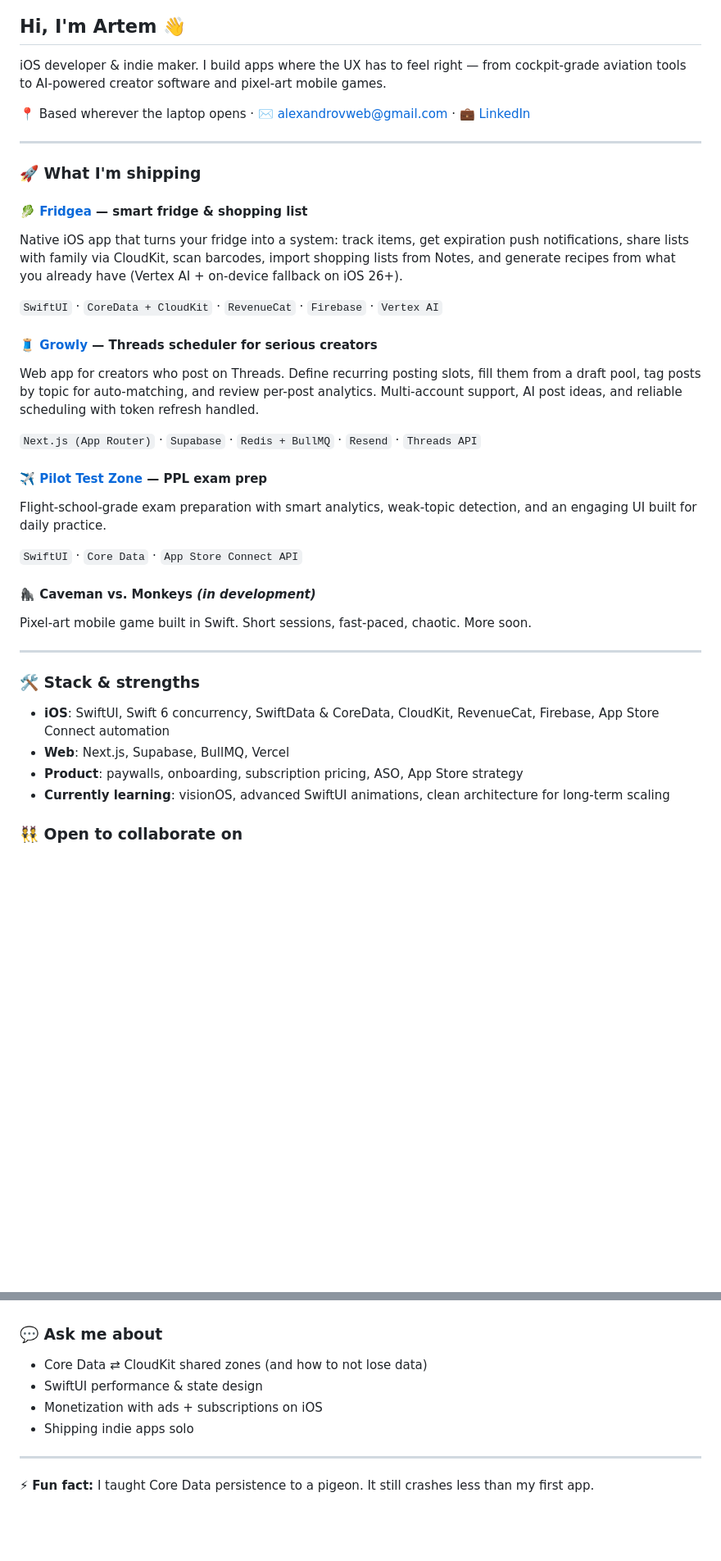
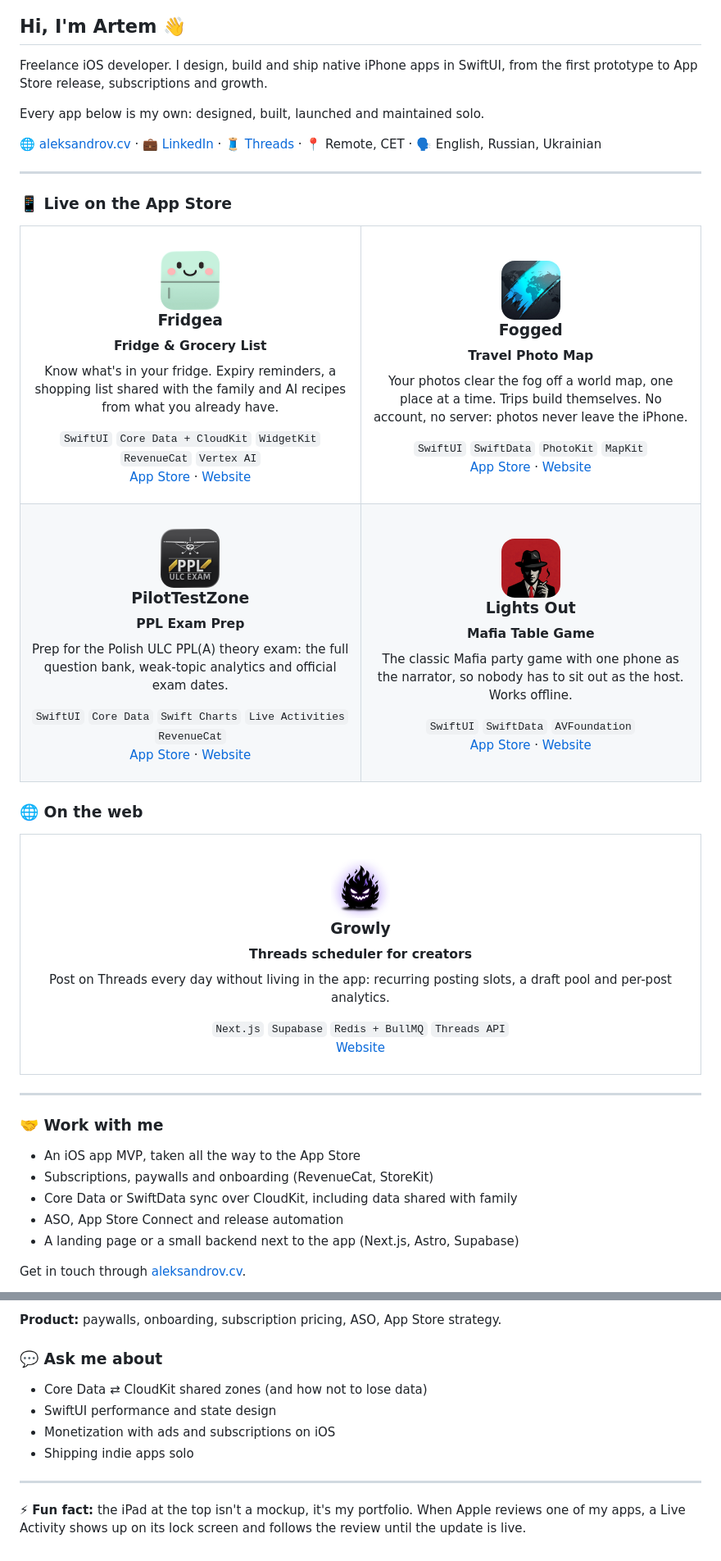
Before and after one commit to artem-alexandrov/artem-alexandrov, a Markdown page: README.md, 2 parts joined by grey strips. Shown at 82% size. Drawn GitHub-style; pictures changed too: assets/icons/fogged.png (added), assets/icons/fridgea.png (added), assets/icons/growly.png (added); blank space fills up the shorter version.

Commit message:
Refresh profile README: portfolio banner, app cards, stack
Add the aleksandrov.cv lock screen banner and cards for Fridgea, Fogged,
PilotTestZone, Lights Out and Growly. Contacts go through the portfolio,
the stack gets badges, and the stalled game is gone.

Co-Authored-By: Claude Opus 5.5 <noreply@anthropic.com>
Claude-Session: https://claude.ai/code/session_01WMdjR4fMzdUJRmQFwRnxVE

```diff
--- a/README.md
+++ b/README.md
@@ -1,39 +5,68 @@
 ## Hi, I'm Artem 👋
 
-iOS developer & indie maker. I build apps where the UX has to feel right — from cockpit-grade aviation tools to AI-powered creator software and pixel-art mobile games.
+Freelance iOS developer. I design, build and ship native iPhone apps in SwiftUI, from the first prototype to App Store release, subscriptions and growth.
 
-📍 Based wherever the laptop opens · ✉️ [alexandrovweb@gmail.com](mailto:alexandrovweb@gmail.com) · 💼 [LinkedIn](https://www.linkedin.com/in/artem-aleksandrov-ios/)
+Every app below is my own: designed, built, launched and maintained solo.
+
+🌐 [aleksandrov.cv](https://aleksandrov.cv) · 💼 [LinkedIn](https://www.linkedin.com/in/artem-aleksandrov-ios/) · 🧵 [Threads](https://www.threads.com/@artem.aleksandrovv) · 📍 Remote, CET · 🗣 English, Russian, Ukrainian
 
 ---
 
-### 🚀 What I'm shipping
+### 📱 Live on the App Store
 
-#### 🥬 [Fridgea](https://apps.apple.com/app/apple-store/id6756065960?pt=57180800&ct=github&mt=8) — smart fridge & shopping list
-Native iOS app that turns your fridge into a system: track items, get expiration push notifications, share lists with family via CloudKit, scan barcodes, import shopping lists from Notes, and generate recipes from what you already have (Vertex AI + on-device fallback on iOS 26+).
+<table>
+  <tr>
+    <td width="50%" align="center" valign="top">
+      <h3><a href="https://apps.apple.com/app/apple-store/id6756065960?pt=57180800&ct=github&mt=8"><img src="assets/icons/fridgea.png" width="72" alt="Fridgea icon"></a><br>Fridgea<br><sub>Fridge &amp; Grocery List</sub></h3>
+      <p>Know what's in your fridge. Expiry reminders, a shopping list shared with the family and AI recipes from what you already have.</p>
+      <code>SwiftUI</code> <code>Core&nbsp;Data&nbsp;+&nbsp;CloudKit</code> <code>WidgetKit</code> <code>RevenueCat</code> <code>Vertex&nbsp;AI</code>
+      <p><a href="https://apps.apple.com/app/apple-store/id6756065960?pt=57180800&ct=github&mt=8">App Store</a> · <a href="https://fridgea.online">Website</a></p>
+    </td>
+    <td width="50%" align="center" valign="top">
+      <h3><a href="https://apps.apple.com/app/apple-store/id6799502565?pt=57180800&ct=github&mt=8"><img src="assets/icons/fogged.png" width="72" alt="Fogged icon"></a><br>Fogged<br><sub>Travel Photo Map</sub></h3>
+      <p>Your photos clear the fog off a world map, one place at a time. Trips build themselves. No account, no server: photos never leave the iPhone.</p>
+      <code>SwiftUI</code> <code>SwiftData</code> <code>PhotoKit</code> <code>MapKit</code>
+      <p><a href="https://apps.apple.com/app/apple-store/id6799502565?pt=57180800&ct=github&mt=8">App Store</a> · <a href="https://fogged.app">Website</a></p>
+    </td>
+  </tr>
+  <tr>
+    <td width="50%" align="center" valign="top">
+      <h3><a href="https://apps.apple.com/app/apple-store/id6741020820?pt=57180800&ct=github&mt=8"><img src="assets/icons/pilottestzone.png" width="72" alt="PilotTestZone icon"></a><br>PilotTestZone<br><sub>PPL Exam Prep</sub></h3>
+      <p>Prep for the Polish ULC PPL(A) theory exam: the full question bank, weak-topic analytics and official exam dates.</p>
+      <code>SwiftUI</code> <code>Core&nbsp;Data</code> <code>Swift&nbsp;Charts</code> <code>Live&nbsp;Activities</code> <code>RevenueCat</code>
+      <p><a href="https://apps.apple.com/app/apple-store/id6741020820?pt=57180800&ct=github&mt=8">App Store</a> · <a href="https://pilottestzone.com">Website</a></p>
+    </td>
+    <td width="50%" align="center" valign="top">
+      <h3><a href="https://apps.apple.com/app/apple-store/id6785313453?pt=57180800&ct=github&mt=8"><img src="assets/icons/lights-out.png" width="72" alt="Lights Out icon"></a><br>Lights Out<br><sub>Mafia Table Game</sub></h3>
+      <p>The classic Mafia party game with one phone as the narrator, so nobody has to sit out as the host. Works offline.</p>
+      <code>SwiftUI</code> <code>SwiftData</code> <code>AVFoundation</code>
+      <p><a href="https://apps.apple.com/app/apple-store/id6785313453?pt=57180800&ct=github&mt=8">App Store</a> · <a href="https://artem-alexandrov.github.io/mafia_landing/">Website</a></p>
+    </td>
+  </tr>
+</table>
 
-`SwiftUI` · `CoreData + CloudKit` · `RevenueCat` · `Firebase` · `Vertex AI`
+### 🌐 On the web
 
-#### 🧵 [Growly](https://growly.social) — Threads scheduler for serious creators
-Web app for creators who post on Threads. Define recurring posting slots, fill them from a draft pool, tag posts by topic for auto-matching, and review per-post analytics. Multi-account support, AI post ideas, and reliable scheduling with token refresh handled.
-
-`Next.js (App Router)` · `Supabase` · `Redis + BullMQ` · `Resend` · `Threads API`
-
-#### ✈️ [Pilot Test Zone](https://apps.apple.com/app/apple-store/id6741020820?pt=57180800&ct=github&mt=8) — PPL exam prep
-Flight-school-grade exam preparation with smart analytics, weak-topic detection, and an engaging UI built for daily practice.
-
-`SwiftUI` · `Core Data` · `App Store Connect API`
-
-#### 🦍 Caveman vs. Monkeys *(in development)*
-Pixel-art mobile game built in Swift. Short sessions, fast-paced, chaotic. More soon.
+<table>
+  <tr>
+    <td align="center" valign="top">
+      <h3><a href="https://growly.social"><img src="assets/icons/growly.png" width="72" alt="Growly icon"></a><br>Growly<br><sub>Threads scheduler for creators</sub></h3>
+      <p>Post on Threads every day without living in the app: recurring posting slots, a draft pool and per-post analytics.</p>
+      <code>Next.js</code> <code>Supabase</code> <code>Redis&nbsp;+&nbsp;BullMQ</code> <code>Threads&nbsp;API</code>
+      <p><a href="https://growly.social">Website</a></p>
+    </td>
+  </tr>
+</table>
 
 ---
 
-### 🛠 Stack & strengths
+### 🤝 Work with me
 
-- **iOS**: SwiftUI, Swift 6 concurrency, SwiftData & CoreData, CloudKit, RevenueCat, Firebase, App Store Connect automation
-- **Web**: Next.js, Supabase, BullMQ, Vercel
-- **Product**: paywalls, onboarding, subscription pricing, ASO, App Store strategy
-- **Currently learning**: visionOS, advanced SwiftUI animations, clean architecture for long-term scaling
+- An iOS app MVP, taken all the way to the App Store
+- Subscriptions, paywalls and onboarding (RevenueCat, StoreKit)
+- Core Data or SwiftData sync over CloudKit, including data shared with family
+- ASO, App Store Connect and release automation
+- A landing page or a small backend next to the app (Next.js, Astro, Supabase)
 
-### 👯 Open to collaborate on
+Get in touch through [aleksandrov.cv](https://aleksandrov.cv).
 
@@ -44,11 +89,12 @@ Pixel-art mobile game built in Swift. Short sessions, fast-paced, chaotic. More
+**Product:** paywalls, onboarding, subscription pricing, ASO, App Store strategy.
 
 ### 💬 Ask me about
 
-- Core Data ⇄ CloudKit shared zones (and how to not lose data)
-- SwiftUI performance & state design
-- Monetization with ads + subscriptions on iOS
+- Core Data ⇄ CloudKit shared zones (and how not to lose data)
+- SwiftUI performance and state design
+- Monetization with ads and subscriptions on iOS
 - Shipping indie apps solo
 
 ---
 
-⚡ **Fun fact:** I taught Core Data persistence to a pigeon. It still crashes less than my first app.
+⚡ **Fun fact:** the iPad at the top isn't a mockup, it's my portfolio. When Apple reviews one of my apps, a Live Activity shows up on its lock screen and follows the review until the update is live.
```
Also changed, not shown: other parts of README.md (+20 -4 lines), assets/banner.png (added).
